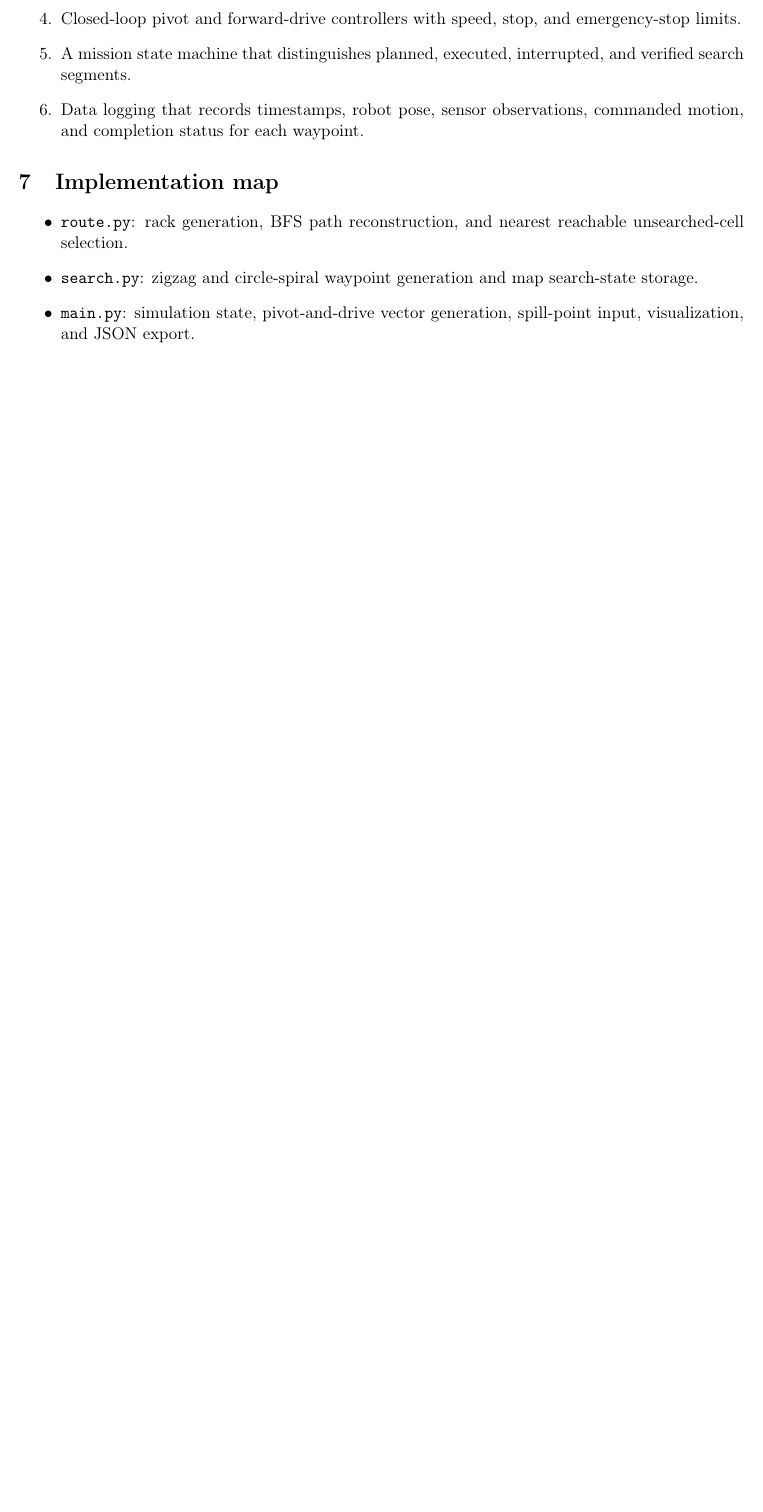
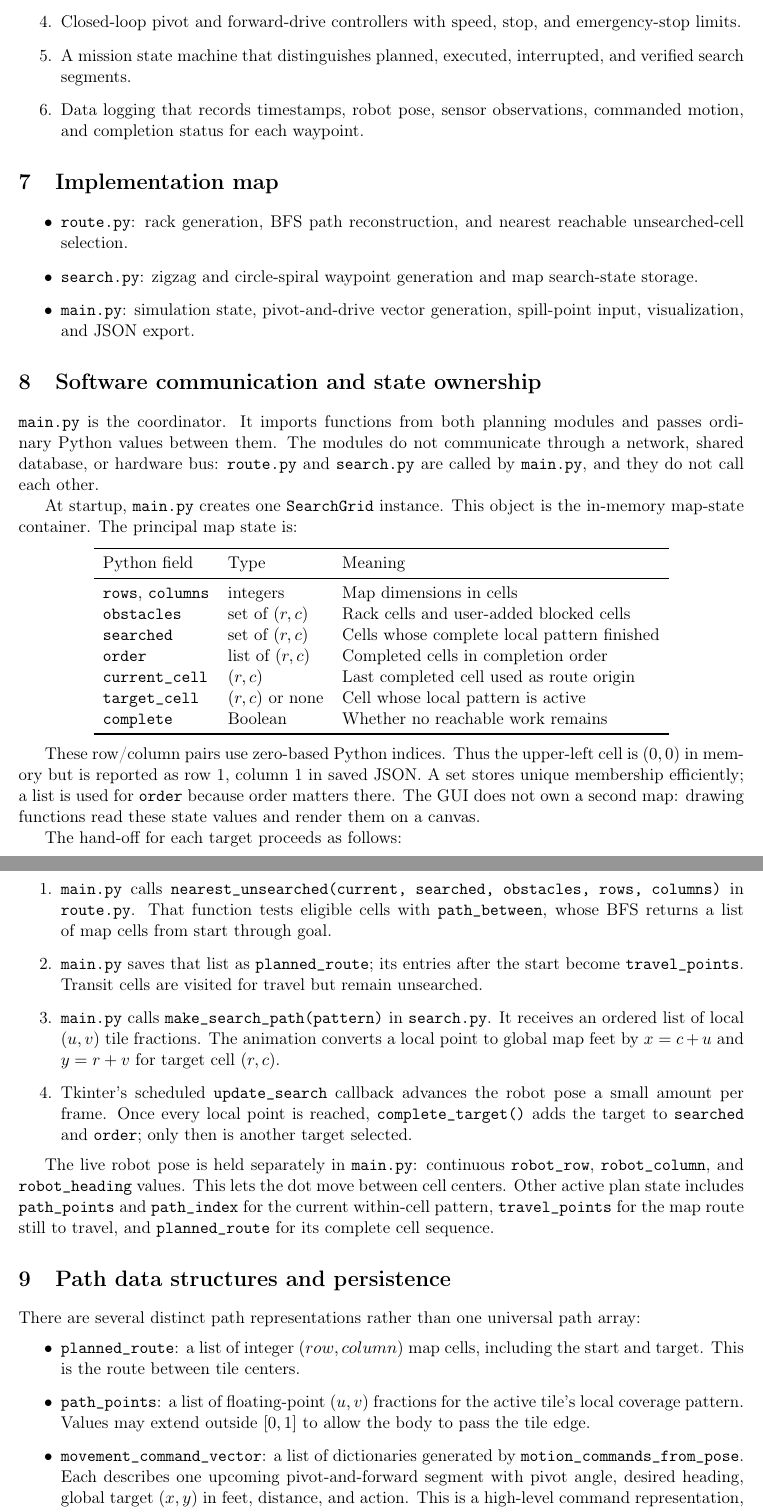
Before and after one commit to ShaneCanet4/ME_100_Final_LeakRobot, a LaTeX paper (docs/system_design.tex): part of page 3 of 3 before the commit and two parts of pages 3 and 4 of 4 after it, the two joined at a grey line, cut so that both start at the same text, the shorter picture padded with empty space. Compiled offline with pdfLaTeX.

Commit message:
Document software data flow

```diff
--- a/docs/system_design.tex
+++ b/docs/system_design.tex
@@ -155,3 +155,78 @@ design and validation:
         spill-point input, visualization, and JSON export.
 \end{itemize}
 
+\section{Software communication and state ownership}
+
+\texttt{main.py} is the coordinator. It imports functions from both planning
+modules and passes ordinary Python values between them. The modules do not
+communicate through a network, shared database, or hardware bus:
+\texttt{route.py} and \texttt{search.py} are called by \texttt{main.py}, and
+they do not call each other.
+
+At startup, \texttt{main.py} creates one \texttt{SearchGrid} instance. This
+object is the in-memory map-state container. The principal map state is:
+\begin{center}
+\begin{tabular}{lll}
+\toprule
+Python field & Type & Meaning \\
+\midrule
+\texttt{rows}, \texttt{columns} & integers & Map dimensions in cells \\
+\texttt{obstacles} & set of $(r,c)$ & Rack cells and user-added blocked cells \\
+\texttt{searched} & set of $(r,c)$ & Cells whose complete local pattern finished \\
+\texttt{order} & list of $(r,c)$ & Completed cells in completion order \\
+\texttt{current\_cell} & $(r,c)$ & Last completed cell used as route origin \\
+\texttt{target\_cell} & $(r,c)$ or none & Cell whose local pattern is active \\
+\texttt{complete} & Boolean & Whether no reachable work remains \\
+\bottomrule
+\end{tabular}
+\end{center}
+
+These row/column pairs use zero-based Python indices. Thus the upper-left cell
+is $(0,0)$ in memory but is reported as row 1, column 1 in saved JSON. A set
+stores unique membership efficiently; a list is used for \texttt{order}
+because order matters there. The GUI does not own a second map: drawing
+functions read these state values and render them on a canvas.
+
+The hand-off for each target proceeds as follows:
+\begin{enumerate}
+  \item \texttt{main.py} calls
+        \texttt{nearest\_unsearched(current, searched, obstacles, rows, columns)}
+        in \texttt{route.py}. That function tests eligible cells with
+        \texttt{path\_between}, whose BFS returns a list of map cells from
+        start through goal.
+  \item \texttt{main.py} saves that list as \texttt{planned\_route}; its
+        entries after the start become \texttt{travel\_points}. Transit cells
+        are visited for travel but remain unsearched.
+  \item \texttt{main.py} calls \texttt{make\_search\_path(pattern)} in
+        \texttt{search.py}. It receives an ordered list of local $(u,v)$ tile
+        fractions. The animation converts a local point to global map feet by
+        $x=c+u$ and $y=r+v$ for target cell $(r,c)$.
+  \item Tkinter's scheduled \texttt{update\_search} callback advances the
+        robot pose a small amount per frame. Once every local point is reached,
+        \texttt{complete\_target()} adds the target to \texttt{searched} and
+        \texttt{order}; only then is another target selected.
+\end{enumerate}
+
+The live robot pose is held separately in \texttt{main.py}: continuous
+\texttt{robot\_row}, \texttt{robot\_column}, and \texttt{robot\_heading}
+values. This lets the dot move between cell centers. Other active plan state
+includes \texttt{path\_points} and \texttt{path\_index} for the current
+within-cell pattern, \texttt{travel\_points} for the map route still to
+travel, and \texttt{planned\_route} for its complete cell sequence.
+
+\section{Path data structures and persistence}
+
+There are several distinct path representations rather than one universal
+path array:
+\begin{itemize}
+  \item \texttt{planned\_route}: a list of integer $(row,column)$ map cells,
+        including the start and target. This is the route between tile centers.
+  \item \texttt{path\_points}: a list of floating-point $(u,v)$ fractions for
+        the active tile's local coverage pattern. Values may extend outside
+        $[0,1]$ to allow the body to pass the tile edge.
+  \item \texttt{movement\_command\_vector}: a list of dictionaries generated
+        by \texttt{motion\_commands\_from\_pose}. Each describes one upcoming
+        pivot-and-forward segment with pivot angle, desired heading, global
+        target $(x,y)$ in feet, distance, and action. This is a high-level
+        command representation, not motor-controller output.
+  \item \texttt{completed\_path\_records}: a list of records appended after a
```
Also changed, not shown: README.md, docs/system_design.tex (24 more changed lines).
